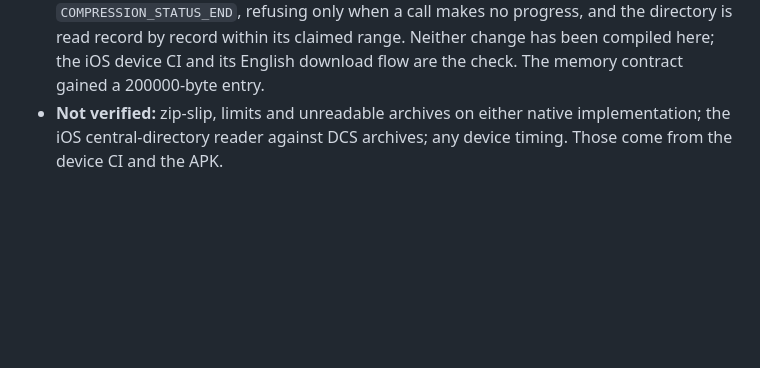
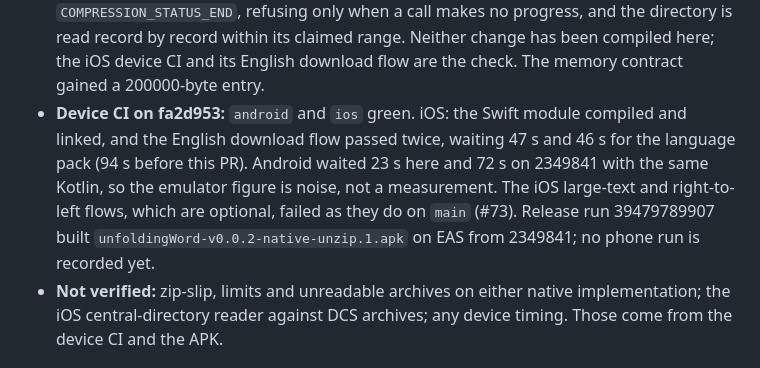
Before and after one commit to unfoldingWord/uw-app, a Markdown page: docs/progress_tracker.md, the part around the change. Rendered like a GitHub page; blank space fills up the shorter version.

Commit message:
docs: record the native unzip device runs

```diff
--- a/docs/progress_tracker.md
+++ b/docs/progress_tracker.md
@@ -29,6 +29,11 @@ the PR is their first build and first run.
   finalizes with no input until `COMPRESSION_STATUS_END`, refusing only when a call makes no progress, and the
   directory is read record by record within its claimed range. Neither change has been compiled here; the iOS
   device CI and its English download flow are the check. The memory contract gained a 200000-byte entry.
+- **Device CI on fa2d953:** `android` and `ios` green. iOS: the Swift module compiled and linked, and the English
+  download flow passed twice, waiting 47 s and 46 s for the language pack (94 s before this PR). Android waited
+  23 s here and 72 s on 2349841 with the same Kotlin, so the emulator figure is noise, not a measurement. The iOS
+  large-text and right-to-left flows, which are optional, failed as they do on `main` (#73). Release run
+  39479789907 built `unfoldingWord-v0.0.2-native-unzip.1.apk` on EAS from 2349841; no phone run is recorded yet.
 - **Not verified:** zip-slip, limits and unreadable archives on either native implementation; the iOS
   central-directory reader against DCS archives; any device timing. Those come from the device CI and the APK.
 
```
